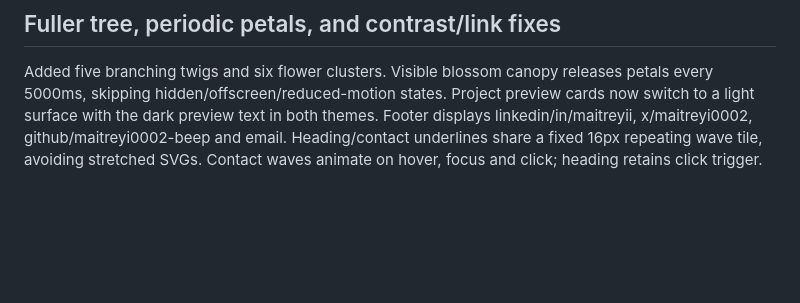
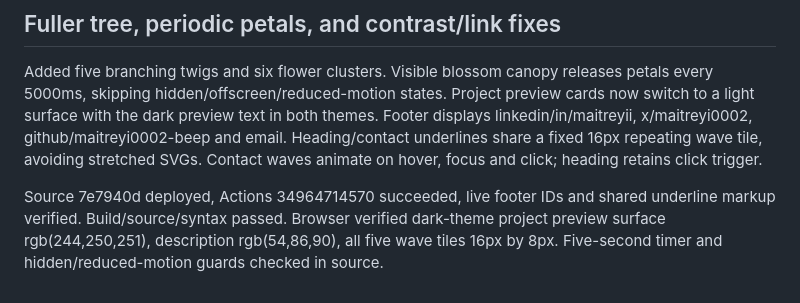
Before and after one commit to maitreyi0002-beep/maitreyi-portfolio, a Markdown page: docs/STATUS.md, the part around the change. GitHub-like rendering; blank space fills up the shorter version.

Commit message:
Record verified preview contrast deployment

```diff
--- a/docs/STATUS.md
+++ b/docs/STATUS.md
@@ -51,3 +51,5 @@ Restoration source 52c068d deployed successfully via Actions 34963155564. Source
 
 ## Fuller tree, periodic petals, and contrast/link fixes
 Added five branching twigs and six flower clusters. Visible blossom canopy releases petals every 5000ms, skipping hidden/offscreen/reduced-motion states. Project preview cards now switch to a light surface with the dark preview text in both themes. Footer displays linkedin/in/maitreyii, x/maitreyi0002, github/maitreyi0002-beep and email. Heading/contact underlines share a fixed 16px repeating wave tile, avoiding stretched SVGs. Contact waves animate on hover, focus and click; heading retains click trigger.
+
+Source 7e7940d deployed, Actions 34964714570 succeeded, live footer IDs and shared underline markup verified. Build/source/syntax passed. Browser verified dark-theme project preview surface rgb(244,250,251), description rgb(54,86,90), all five wave tiles 16px by 8px. Five-second timer and hidden/reduced-motion guards checked in source.
```
